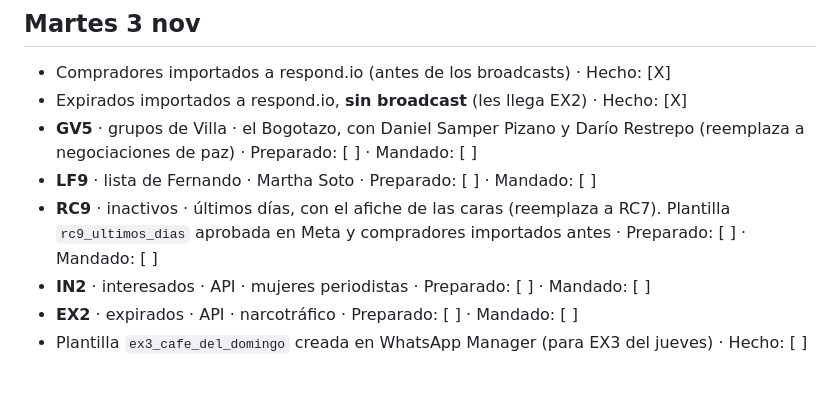
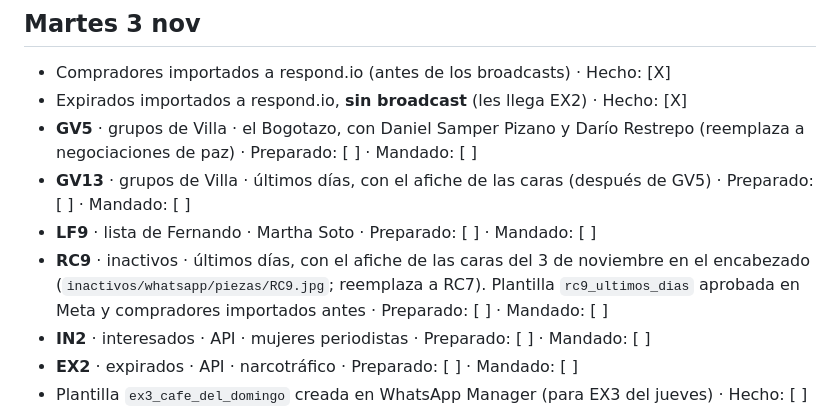
Before and after one commit to juan-osorio15/testigos-web, a Markdown page: docs/campanas/checklist-diario.md, the part around the change. Rendered like a GitHub page; blank space fills up the shorter version.

Commit message:
Campañas: GV13 últimos días hoy en los grupos y RC9 con el afiche de las caras del 3 de noviembre
Co-Authored-By: Claude Opus 5.5 <noreply@anthropic.com>

```diff
--- a/docs/campanas/checklist-diario.md
+++ b/docs/campanas/checklist-diario.md
@@ -15,8 +15,9 @@ Los textos, las piezas y los pasos están en la carpeta de cada campaña (`<camp
 - Compradores importados a respond.io (antes de los broadcasts) · Hecho: [X]
 - Expirados importados a respond.io, **sin broadcast** (les llega EX2) · Hecho: [X]
 - **GV5** · grupos de Villa · el Bogotazo, con Daniel Samper Pizano y Darío Restrepo (reemplaza a negociaciones de paz) · Preparado: [ ] · Mandado: [ ]
+- **GV13** · grupos de Villa · últimos días, con el afiche de las caras (después de GV5) · Preparado: [ ] · Mandado: [ ]
 - **LF9** · lista de Fernando · Martha Soto · Preparado: [ ] · Mandado: [ ]
-- **RC9** · inactivos · últimos días, con el afiche de las caras (reemplaza a RC7). Plantilla `rc9_ultimos_dias` aprobada en Meta y compradores importados antes · Preparado: [ ] · Mandado: [ ]
+- **RC9** · inactivos · últimos días, con el afiche de las caras del 3 de noviembre en el encabezado (`inactivos/whatsapp/piezas/RC9.jpg`; reemplaza a RC7). Plantilla `rc9_ultimos_dias` aprobada en Meta y compradores importados antes · Preparado: [ ] · Mandado: [ ]
 - **IN2** · interesados · API · mujeres periodistas · Preparado: [ ] · Mandado: [ ]
 - **EX2** · expirados · API · narcotráfico · Preparado: [ ] · Mandado: [ ]
 - Plantilla `ex3_cafe_del_domingo` creada en WhatsApp Manager (para EX3 del jueves) · Hecho: [ ]
```
Also changed, not shown: 2 other files.
